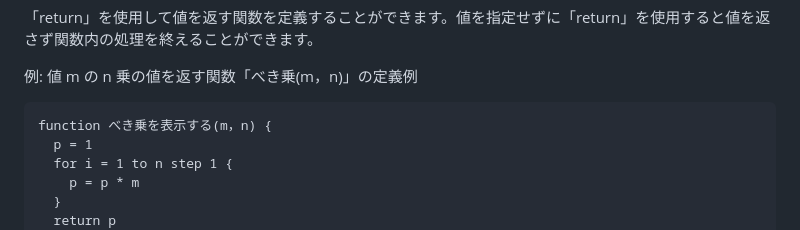
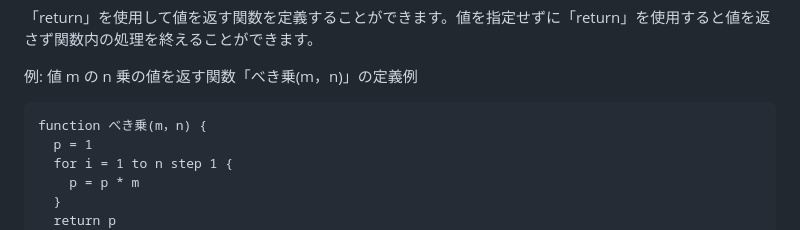
Before and after one commit to code4fukui/Wirth, a Markdown page: README.md, the part around the change. Drawn GitHub-style.

Commit message:
fix function name

````diff
--- a/README.md
+++ b/README.md
@@ -373,7 +373,7 @@ function べき乗を表示する(m，n) {
 
 例: 値 m の n 乗の値を返す関数「べき乗(m，n)」の定義例
 ```
-function べき乗を表示する(m，n) {
+function べき乗(m，n) {
   p = 1
   for i = 1 to n step 1 {
     p = p * m
````
